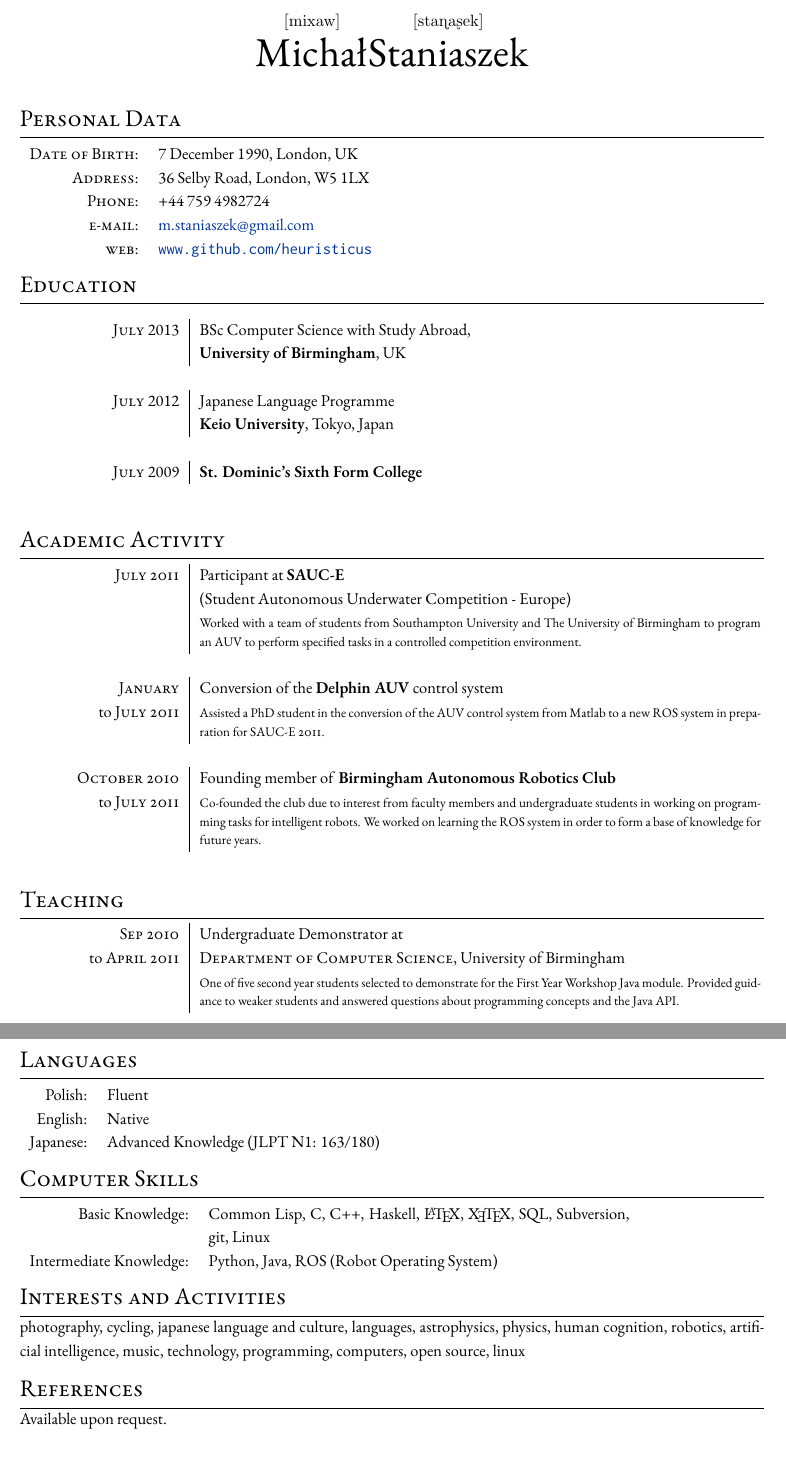
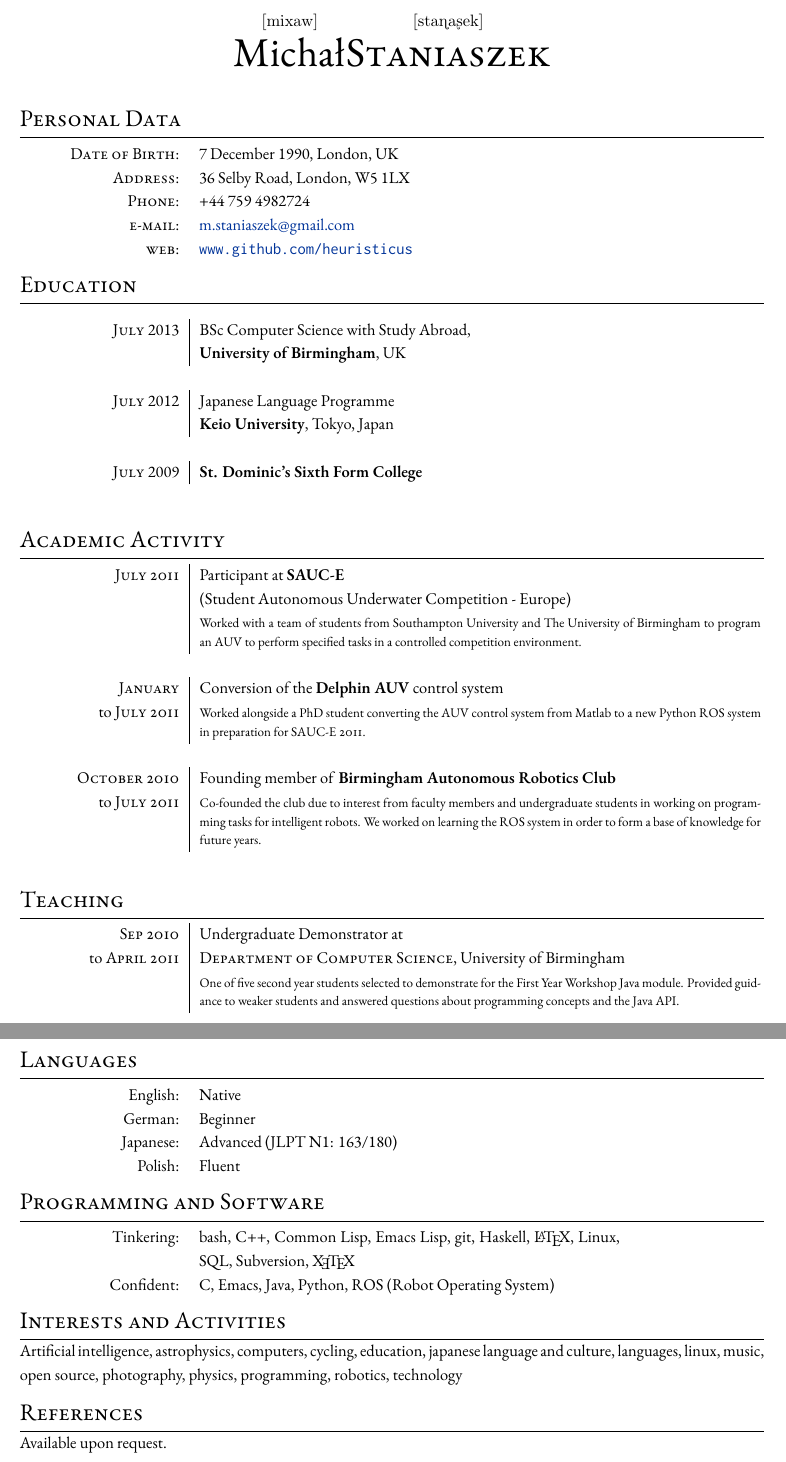
Before and after one commit to heuristicus/cv, a LaTeX CV (current_cv.tex): two parts of pages 1 and 2 of 2, joined at a grey line, cut so that both start at the same text. Compiled offline with XeLaTeX; a missing font is replaced by an installed copy or a similar font.

Commit message:
added German, alphabetic sorting, column adjustments

```diff
--- a/current_cv.tex
+++ b/current_cv.tex
@@ -26,7 +26,7 @@
 
 %FONTS
 \defaultfontfeatures{Mapping=tex-text}
-\setCJKmainfont{Meiryo}
+%\setCJKmainfont{Meiryo}
 \setmainfont[Numbers=Lining,Ligatures=Common]{Adobe Garamond Pro}
 \setmonofont{Inconsolata}
 
@@ -56,13 +56,13 @@
 %--------------------BEGIN DOCUMENT----------------------
 \begin{document}
 % --------------------TITLE-------------
-\par{\centering {\Huge \ruby{Micha\l}{\begin{IPA}[mixaw]\end{IPA}} \ruby{Staniaszek}{\begin{IPA}[sta\:na\:sek]\end{IPA}} }\bigskip\par}
+\par{\centering {\Huge \ruby{Micha\l}{\begin{IPA}[mixaw]\end{IPA}} \ruby{\textsc{Staniaszek}}{\begin{IPA}[sta\:na\:sek]\end{IPA}} }\bigskip\par}
 
 % --------------------SECTIONS-----------------------------------
 % Section: Personal Data
 \section{Personal Data}
 
-\begin{tabular}{rl}
+\begin{tabular}{x{3.2cm}l}
   \textsc{Date of Birth:} & 7 December 1990, London, UK \\
   \textsc{Address:}   & 36 Selby Road, London, W5 1LX\\
   \textsc{Phone:}     & +44 759 4982724\\
@@ -90,7 +90,7 @@
   & (Student Autonomous Underwater Competition - Europe)\\
   &\footnotesize{Worked with a team of students from Southampton University and The University of Birmingham to program an AUV to perform specified tasks in a controlled competition environment.}\\\multicolumn{2}{c}{}\\
   \textsc{January}&Conversion of the \textbf{Delphin AUV} control system\\
-  to \textsc{July 2011}&\footnotesize{Assisted a PhD student in the conversion of the AUV control system from Matlab to a new \textsc{ROS} system in preparation for \textsc{SAUC-E 2011}.}\\\multicolumn{2}{c}{}\\
+  to \textsc{July 2011}&\footnotesize{Worked alongside a PhD student converting the AUV control system from Matlab to a new Python \textsc{ROS} system in preparation for \textsc{SAUC-E 2011}.}\\\multicolumn{2}{c}{}\\
   \textsc{October 2010}&Founding member of \textbf{Birmingham Autonomous Robotics Club}\\
   to \textsc{July 2011}&\footnotesize{Co-founded the club due to interest from faculty members and undergraduate students in working on programming tasks for intelligent robots. We worked on learning the \textsc{ROS} system in order to form a base of knowledge for future years.}\\\multicolumn{2}{c}{}
 \end{tabular}
@@ -123,24 +123,22 @@
 
 % Section: Languages
 \section{Languages}
-\begin{tabular}{rl}
+\begin{tabular}{x{3.2cm}l}
+  English:&Native\\
+  German:&Beginner\\
+  Japanese:&Advanced (JLPT N1: 163/180)\\
   Polish:&Fluent\\
-  English:&Native\\
-  Japanese:&Advanced Knowledge (JLPT N1: 163/180)\\
   %\textsc{French:}&Basic Knowledge\\
 \end{tabular}
 
-\section{Computer Skills}
-\begin{tabular}{rp{9cm}}
-  Basic Knowledge:& Common Lisp, C, C++, Haskell, \LaTeX, \XeTeX, SQL, Subversion, git, Linux\\
-  Intermediate Knowledge:& Python, Java, ROS (Robot Operating System)
+\section{Programming and Software}
+\begin{tabular}{x{3.2cm}p{9cm}}
+  Tinkering:& bash, C++, Common Lisp, Emacs Lisp, git, Haskell, \LaTeX, Linux, SQL, Subversion, \XeTeX\\
+  Confident:& C, Emacs, Java, Python, ROS (Robot Operating System)
 \end{tabular}
 
 \section{Interests and Activities}
-photography, cycling, japanese language and culture, languages,
-astrophysics, physics, human cognition, robotics, artificial
-intelligence, music, technology, programming, computers, open
-source, linux
+Artificial intelligence, astrophysics, computers, cycling, education, japanese language and culture, languages, linux, music, open source, photography, physics, programming, robotics, technology
 \section{References}
 Available upon request.
 
```
Also changed, not shown: current_cv.pdf.
